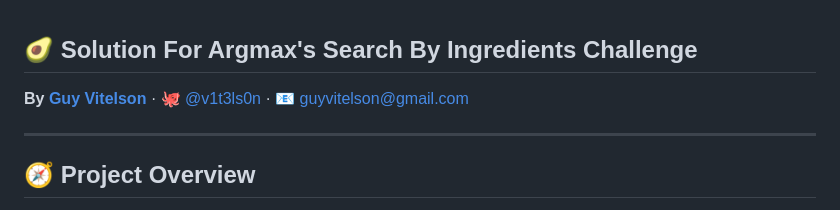
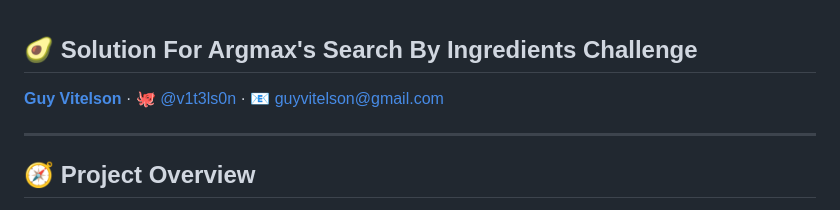
Before and after one commit to v1t3ls0n/search_by_ingredients, a Markdown page: README.md, the part around the change. Rendered like a GitHub page.

```diff
--- a/README.md
+++ b/README.md
@@ -1,6 +1,6 @@
 ## 🥑 Solution For Argmax's Search By Ingredients Challenge
 
-**By [Guy Vitelson](https://www.linkedin.com/in/guyvitelson/)** · 🐙 [@v1t3ls0n](https://github.com/v1t3ls0n) · 📧 [guyvitelson@gmail.com](mailto:guyvitelson@gmail.com)
+**[Guy Vitelson](https://www.linkedin.com/in/guyvitelson/)** · 🐙 [@v1t3ls0n](https://github.com/v1t3ls0n) · 📧 [guyvitelson@gmail.com](mailto:guyvitelson@gmail.com)
 
 ---
 
```
